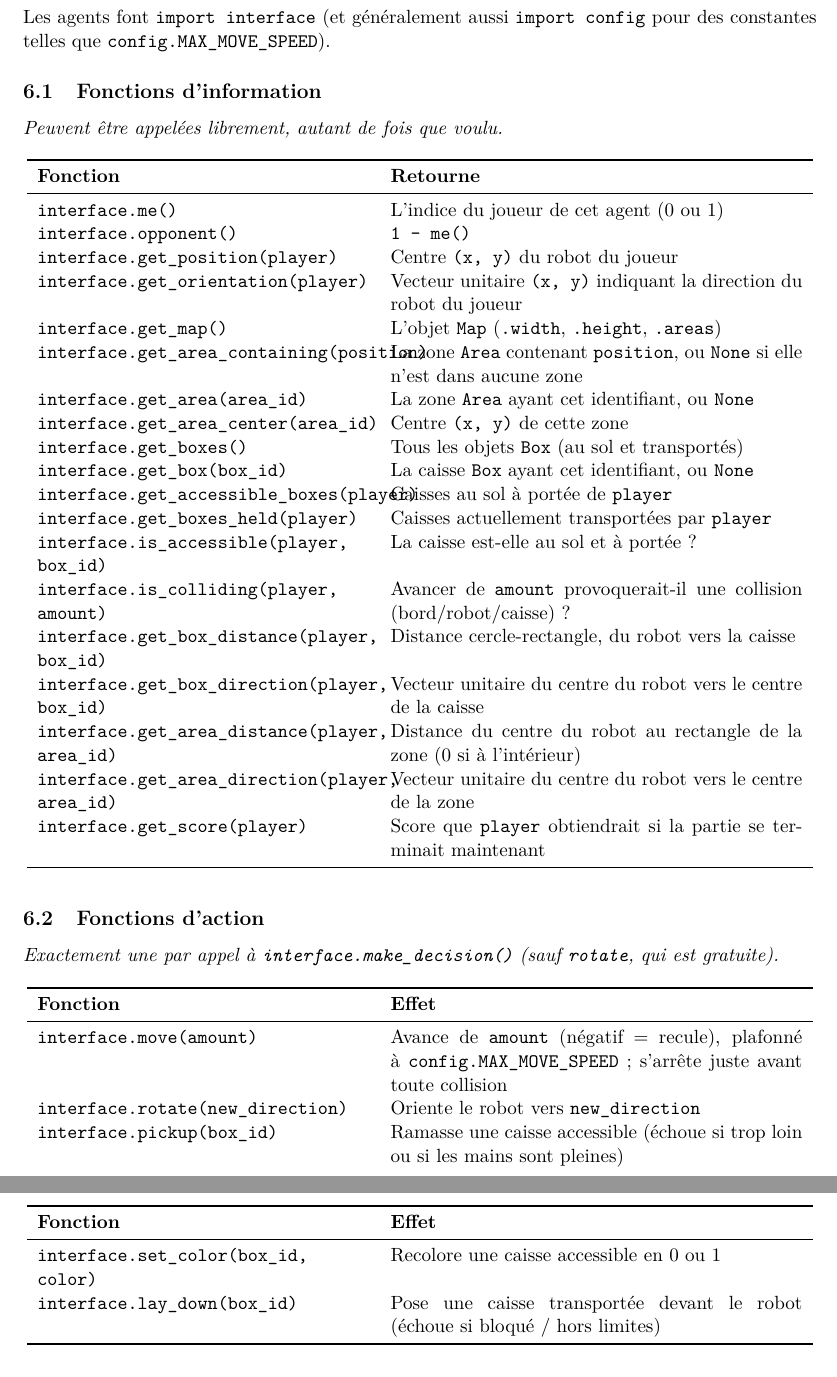
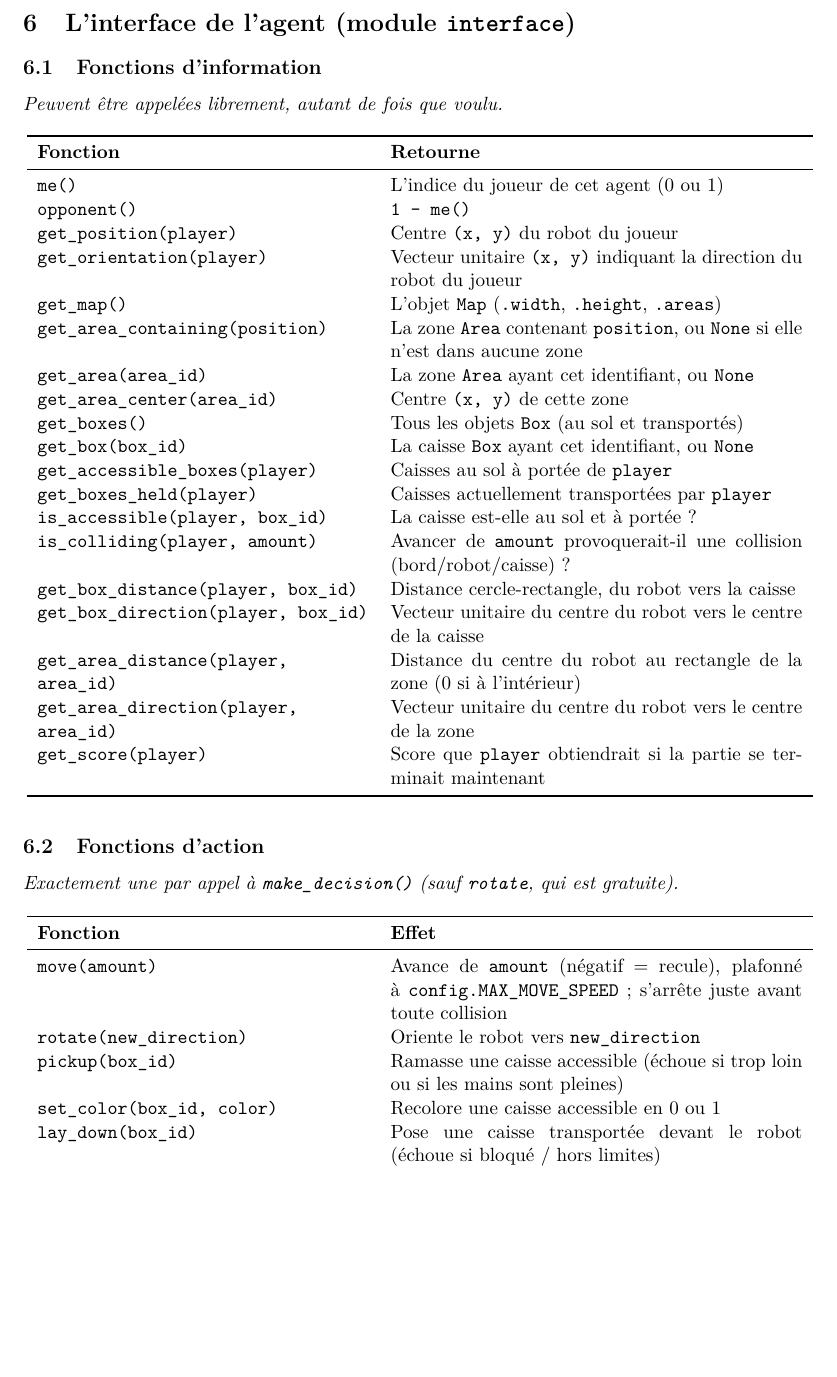
Before and after one commit to RemiMazhar/CDF-robotique-strat, a LaTeX document (documentation/agent_guide_fr.tex): two parts of pages 5 and 6 of 8 before the commit and part of page 5 of 8 after it, the two joined at a grey line, cut at the place of the change, the shorter picture padded with empty space. Compiled offline with pdfLaTeX.

Commit message:
update doc

```diff
--- a/documentation/agent_guide_fr.tex
+++ b/documentation/agent_guide_fr.tex
@@ -211,11 +213,7 @@ class Agent:
 
 % ============================================================================
 \newpage
-\section{L'interface de l'agent (\code{interface})}
-
-Les agents font \code{import interface} (et généralement aussi
-\code{import config} pour des constantes telles que
-\code{config.MAX\_MOVE\_SPEED}).
+\section{L'interface de l'agent (module \code{interface})}
 
 \subsection{Fonctions d'information}
 \emph{Peuvent être appelées librement, autant de fois que voulu.}
@@ -225,30 +223,30 @@ Les agents font \code{import interface} (et généralement aussi
 \textbf{Fonction} & \textbf{Retourne} \\
 \midrule
 \endhead
-\func{interface.me()} & L'indice du joueur de cet agent (0 ou 1) \\
-\func{interface.opponent()} & \code{1 - me()} \\
-\func{interface.get\_position(player)} & Centre \code{(x, y)} du robot du joueur \\
-\func{interface.get\_orientation(player)} & Vecteur unitaire \code{(x, y)} indiquant la direction du robot du joueur \\
-\func{interface.get\_map()} & L'objet \code{Map} (\code{.width}, \code{.height}, \code{.areas}) \\
-\func{interface.get\_area\_containing(position)} & La zone \code{Area} contenant \code{position}, ou \code{None} si elle n'est dans aucune zone \\
-\func{interface.get\_area(area\_id)} & La zone \code{Area} ayant cet identifiant, ou \code{None} \\
-\func{interface.get\_area\_center(area\_id)} & Centre \code{(x, y)} de cette zone \\
-\func{interface.get\_boxes()} & Tous les objets \code{Box} (au sol et transportés) \\
-\func{interface.get\_box(box\_id)} & La caisse \code{Box} ayant cet identifiant, ou \code{None} \\
-\func{interface.get\_accessible\_boxes(player)} & Caisses au sol à portée de \code{player} \\
-\func{interface.get\_boxes\_held(player)} & Caisses actuellement transportées par \code{player} \\
-\func{interface.is\_accessible(player, box\_id)} & La caisse est-elle au sol et à portée ? \\
-\func{interface.is\_colliding(player, amount)} & Avancer de \code{amount} provoquerait-il une collision (bord/robot/caisse) ? \\
-\func{interface.get\_box\_distance(player, box\_id)} & Distance cercle-rectangle, du robot vers la caisse \\
-\func{interface.get\_box\_direction(player, box\_id)} & Vecteur unitaire du centre du robot vers le centre de la caisse \\
-\func{interface.get\_area\_distance(player, area\_id)} & Distance du centre du robot au rectangle de la zone (0 si à l'intérieur) \\
-\func{interface.get\_area\_direction(player, area\_id)} & Vecteur unitaire du centre du robot vers le centre de la zone \\
-\func{interface.get\_score(player)} & Score que \code{player} obtiendrait si la partie se terminait maintenant \\
+\func{me()} & L'indice du joueur de cet agent (0 ou 1) \\
+\func{opponent()} & \code{1 - me()} \\
+\func{get\_position(player)} & Centre \code{(x, y)} du robot du joueur \\
+\func{get\_orientation(player)} & Vecteur unitaire \code{(x, y)} indiquant la direction du robot du joueur \\
+\func{get\_map()} & L'objet \code{Map} (\code{.width}, \code{.height}, \code{.areas}) \\
+\func{get\_area\_containing(position)} & La zone \code{Area} contenant \code{position}, ou \code{None} si elle n'est dans aucune zone \\
+\func{get\_area(area\_id)} & La zone \code{Area} ayant cet identifiant, ou \code{None} \\
+\func{get\_area\_center(area\_id)} & Centre \code{(x, y)} de cette zone \\
+\func{get\_boxes()} & Tous les objets \code{Box} (au sol et transportés) \\
+\func{get\_box(box\_id)} & La caisse \code{Box} ayant cet identifiant, ou \code{None} \\
+\func{get\_accessible\_boxes(player)} & Caisses au sol à portée de \code{player} \\
+\func{get\_boxes\_held(player)} & Caisses actuellement transportées par \code{player} \\
+\func{is\_accessible(player, box\_id)} & La caisse est-elle au sol et à portée ? \\
+\func{is\_colliding(player, amount)} & Avancer de \code{amount} provoquerait-il une collision (bord/robot/caisse) ? \\
+\func{get\_box\_distance(player, box\_id)} & Distance cercle-rectangle, du robot vers la caisse \\
+\func{get\_box\_direction(player, box\_id)} & Vecteur unitaire du centre du robot vers le centre de la caisse \\
+\func{get\_area\_distance(player, area\_id)} & Distance du centre du robot au rectangle de la zone (0 si à l'intérieur) \\
+\func{get\_area\_direction(player, area\_id)} & Vecteur unitaire du centre du robot vers le centre de la zone \\
+\func{get\_score(player)} & Score que \code{player} obtiendrait si la partie se terminait maintenant \\
 \bottomrule
 \end{longtable}
 
 \subsection{Fonctions d'action}
-\emph{Exactement une par appel à \func{interface.make\_decision()} (sauf
+\emph{Exactement une par appel à \func{make\_decision()} (sauf
 \func{rotate}, qui est gratuite).}
 
 \begin{longtable}{p{6.7cm}p{8.3cm}}
@@ -256,11 +254,11 @@ Les agents font \code{import interface} (et généralement aussi
 \textbf{Fonction} & \textbf{Effet} \\
 \midrule
 \endhead
-\func{interface.move(amount)} & Avance de \code{amount} (négatif = recule), plafonné à \code{config.MAX\_MOVE\_SPEED} ; s'arrête juste avant toute collision \\
-\func{interface.rotate(new\_direction)} & Oriente le robot vers \code{new\_direction} \\
-\func{interface.pickup(box\_id)} & Ramasse une caisse accessible (échoue si trop loin ou si les mains sont pleines) \\
-\func{interface.set\_color(box\_id, color)} & Recolore une caisse accessible en 0 ou 1 \\
-\func{interface.lay\_down(box\_id)} & Pose une caisse transportée devant le robot (échoue si bloqué / hors limites) \\
+\func{move(amount)} & Avance de \code{amount} (négatif = recule), plafonné à \code{config.MAX\_MOVE\_SPEED} ; s'arrête juste avant toute collision \\
+\func{rotate(new\_direction)} & Oriente le robot vers \code{new\_direction} \\
+\func{pickup(box\_id)} & Ramasse une caisse accessible (échoue si trop loin ou si les mains sont pleines) \\
+\func{set\_color(box\_id, color)} & Recolore une caisse accessible en 0 ou 1 \\
+\func{lay\_down(box\_id)} & Pose une caisse transportée devant le robot (échoue si bloqué / hors limites) \\
 \bottomrule
 \end{longtable}
 
```
Also changed, not shown: documentation/agent_guide.tex (+30 -31 lines), Agent Guide (EN).pdf, Agent Guide (FR).pdf, documentation/agent_guide.pdf (added), documentation/agent_guide_fr.pdf (added), documentation/agent_guide_fr.tex (8 more changed lines).
